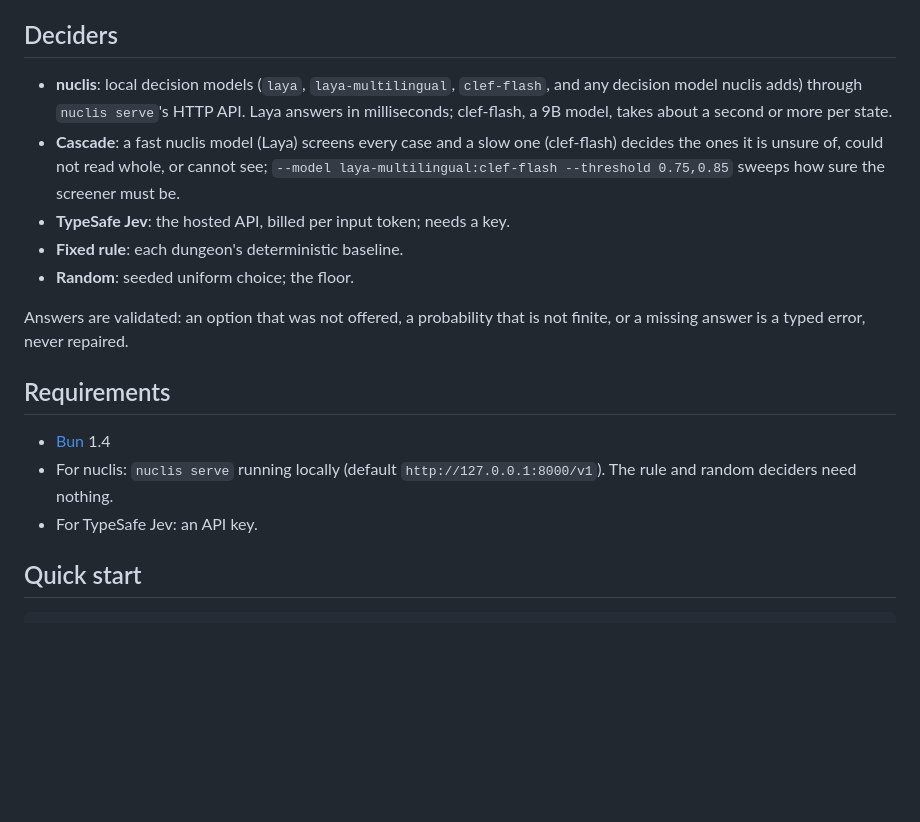
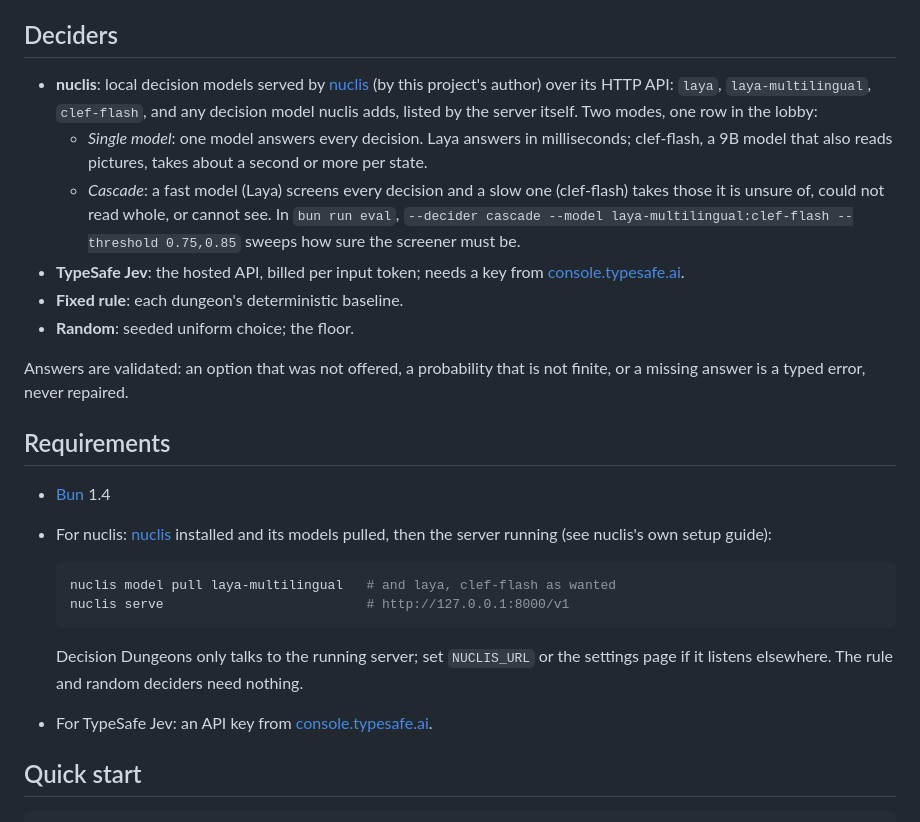
Before and after one commit to tildaslashalef/decision-dungeons, a Markdown page: README.md, the part around the change. GitHub-like rendering; blank space fills up the shorter version.

Commit message:
docs: nuclis's two modes, its repository, and how to set it up
The README links nuclis (github.com/tildaslashalef/nuclis), describes the
single-model and cascade modes as the lobby shows them, and gives the
setup a run with nuclis needs first; TypeSafe links its console.

````diff
--- a/README.md
+++ b/README.md
@@ -28,15 +28,21 @@ true probability, or a stated pass bound, so each decision is scored.
 
 ## Deciders
 
-- **nuclis**: local decision models (`laya`, `laya-multilingual`,
-  `clef-flash`, and any decision model nuclis adds) through `nuclis
-  serve`'s HTTP API. Laya answers in milliseconds; clef-flash, a 9B
-  model, takes about a second or more per state.
-- **Cascade**: a fast nuclis model (Laya) screens every case and a slow one
-  (clef-flash) decides the ones it is unsure of, could not read whole, or
-  cannot see; `--model laya-multilingual:clef-flash --threshold 0.75,0.85`
-  sweeps how sure the screener must be.
-- **TypeSafe Jev**: the hosted API, billed per input token; needs a key.
+- **nuclis**: local decision models served by
+  [nuclis](https://github.com/tildaslashalef/nuclis) (by this project's
+  author) over its HTTP API: `laya`, `laya-multilingual`, `clef-flash`, and
+  any decision model nuclis adds, listed by the server itself. Two modes,
+  one row in the lobby:
+  - *Single model*: one model answers every decision. Laya answers in
+    milliseconds; clef-flash, a 9B model that also reads pictures, takes
+    about a second or more per state.
+  - *Cascade*: a fast model (Laya) screens every decision and a slow one
+    (clef-flash) takes those it is unsure of, could not read whole, or
+    cannot see. In `bun run eval`, `--decider cascade --model
+    laya-multilingual:clef-flash --threshold 0.75,0.85` sweeps how sure the
+    screener must be.
+- **TypeSafe Jev**: the hosted API, billed per input token; needs a key
+  from [console.typesafe.ai](https://console.typesafe.ai).
 - **Fixed rule**: each dungeon's deterministic baseline.
 - **Random**: seeded uniform choice; the floor.
 
@@ -46,9 +52,20 @@ is not finite, or a missing answer is a typed error, never repaired.
 ## Requirements
 
 - [Bun](https://bun.sh) 1.4
-- For nuclis: `nuclis serve` running locally (default
-  `http://127.0.0.1:8000/v1`). The rule and random deciders need nothing.
-- For TypeSafe Jev: an API key.
+- For nuclis: [nuclis](https://github.com/tildaslashalef/nuclis) installed
+  and its models pulled, then the server running (see nuclis's own setup
+  guide):
+
+  ```sh
+  nuclis model pull laya-multilingual   # and laya, clef-flash as wanted
+  nuclis serve                          # http://127.0.0.1:8000/v1
+  ```
+
+  Decision Dungeons only talks to the running server; set `NUCLIS_URL` or
+  the settings page if it listens elsewhere. The rule and random deciders
+  need nothing.
+- For TypeSafe Jev: an API key from
+  [console.typesafe.ai](https://console.typesafe.ai).
 
 ## Quick start
 
````
